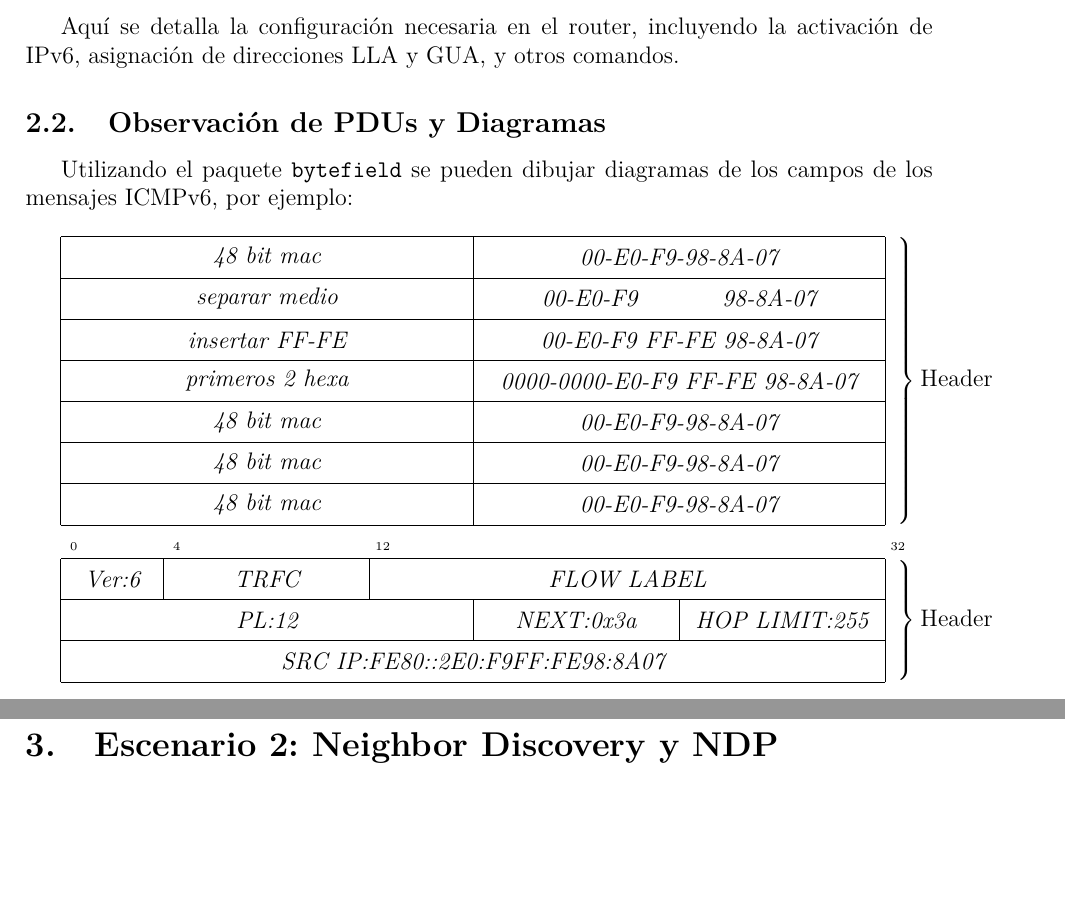
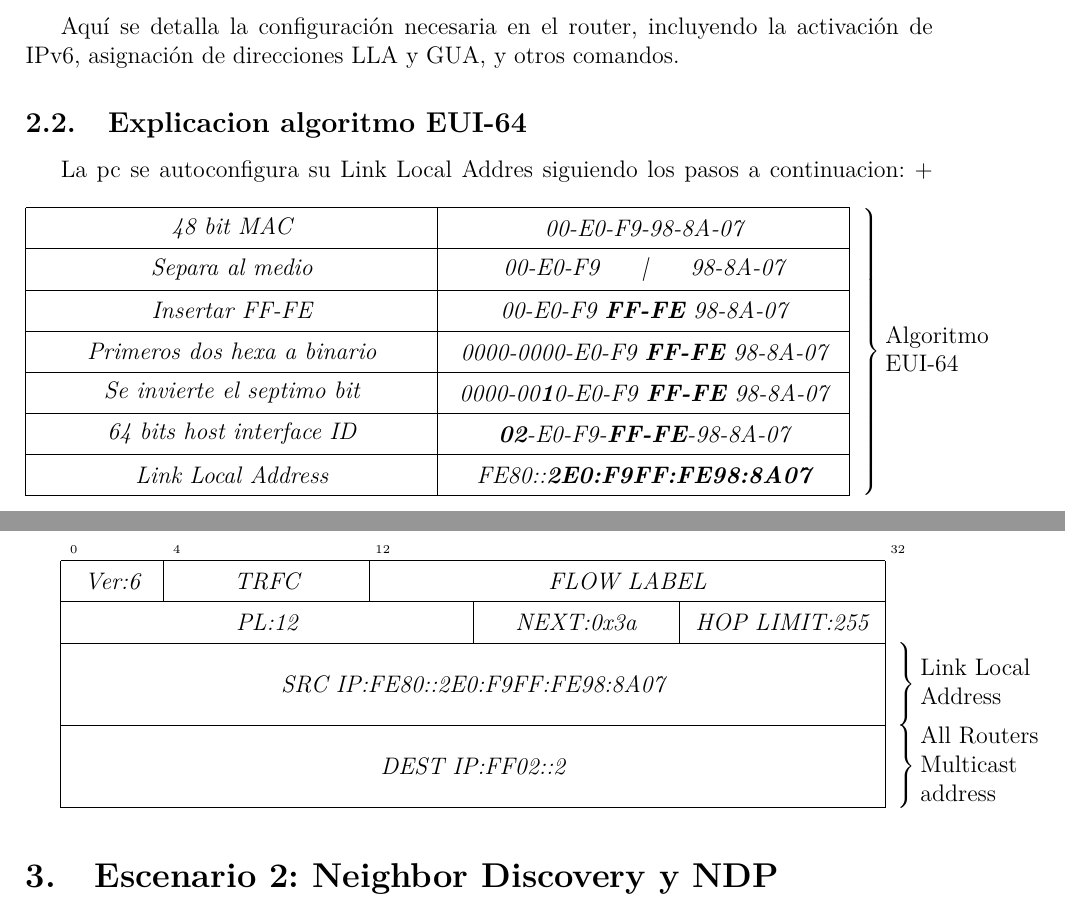
Before and after one commit to N1C0-P4Z/Protocolo-IPv6, a LaTeX document (informe/informe.tex): two parts of pages 3 and 4 of 4, joined at a grey line, cut so that both start at the same text, the shorter picture padded with empty space. Compiled offline with pdfLaTeX.

Commit message:
pdus actualizado

```diff
--- a/informe/informe.tex
+++ b/informe/informe.tex
@@ -55,29 +55,33 @@ El protocolo IPv6 fue desarrollado para reemplazar a IPv4 debido a la necesidad
 
 Aquí se detalla la configuración necesaria en el router, incluyendo la activación de IPv6, asignación de direcciones LLA y GUA, y otros comandos.
 
-\subsection{Observación de PDUs y Diagramas}
-Utilizando el paquete \texttt{bytefield} se pueden dibujar diagramas de los campos de los mensajes ICMPv6, por ejemplo: \\
+\subsection{Explicacion algoritmo EUI-64}
+   La pc se autoconfigura su Link Local Addres siguiendo los pasos a continuacion:
+\bigskip
++
+\begin{bytefield}[boxformatting={\centering\itshape},bitwidth = 1.1em]{32}
+  \begin{rightwordgroup}{Algoritmo \\ EUI-64}
 
-\begin{bytefield}[boxformatting={\centering\itshape},bitwidth = 1.1em]{32}
-  \begin{rightwordgroup}{Header}
-    \bitbox{16}{48 bit mac} & \bitbox{16}{00-E0-F9-98-8A-07}\\
-    \bitbox{16}{separar medio} & \bitbox{16}{00-E0-F9 \hspace{1.2cm} 98-8A-07}\\
-    \bitbox{16}{insertar FF-FE} & \bitbox{16}{00-E0-F9 FF-FE 98-8A-07}\\
-    \bitbox{16}{ primeros 2 hexa} & \bitbox{16}{0000-0000-E0-F9   FF-FE   98-8A-07}\\
-    \bitbox{16}{48 bit mac} & \bitbox{16}{00-E0-F9-98-8A-07}\\
-    \bitbox{16}{48 bit mac} & \bitbox{16}{00-E0-F9-98-8A-07}\\
-    \bitbox{16}{48 bit mac} & \bitbox{16}{00-E0-F9-98-8A-07}
-
+    \bitbox{16}{48 bit MAC} & \bitbox{16}{00-E0-F9-98-8A-07}\\
+    \bitbox{16}{Separa al medio} & \bitbox{16}{00-E0-F9 \hspace{0.45cm} | \hspace{0.45cm} 98-8A-07}\\
+    \bitbox{16}{Insertar FF-FE} & \bitbox{16}{00-E0-F9 \textbf{FF-FE} 98-8A-07}\\
+    \bitbox{16}{Primeros dos hexa a binario} & \bitbox{16}{0000-0000-E0-F9  \textbf{FF-FE} 98-8A-07}\\
+    \bitbox{16}{Se invierte el septimo bit} & \bitbox{16}{0000-00\textbf{1}0-E0-F9  \textbf{FF-FE} 98-8A-07}\\
+    \bitbox{16}{64 bits host interface ID} & \bitbox{16}{\textbf{02}-E0-F9-\textbf{FF-FE}-98-8A-07}\\
+    \bitbox{16}{Link Local Address} & \bitbox{16}{FE80::\textbf{2E0:F9FF:FE98:8A07}}
   \end{rightwordgroup}
 \end{bytefield}
 
 \bigskip
 \begin{bytefield}[boxformatting={\centering\itshape},bitwidth = 1.1em]{32}
   \bitheader{0,4,12,32} \\
-  \begin{rightwordgroup}{Header}
   \bitbox{4}{Ver:6} & \bitbox{8}{TRFC} & \bitbox{20}{FLOW LABEL}\\
   \bitbox{16}{PL:12} & \bitbox{8}{NEXT:0x3a} & \bitbox{8}{HOP LIMIT:255}\\
-  \bitbox{32}{SRC IP:FE80::2E0:F9FF:FE98:8A07}
+  \begin{rightwordgroup}{Link Local\\ Address}
+    \wordbox{2}{SRC IP:FE80::2E0:F9FF:FE98:8A07}
+  \end{rightwordgroup}\\
+  \begin{rightwordgroup}{All Routers\\ Multicast \\address}
+    \wordbox{2}{DEST IP:FF02::2}
   \end{rightwordgroup}
 \end{bytefield}
 
```
Also changed, not shown: informe/informe.pdf, 7 other files.
